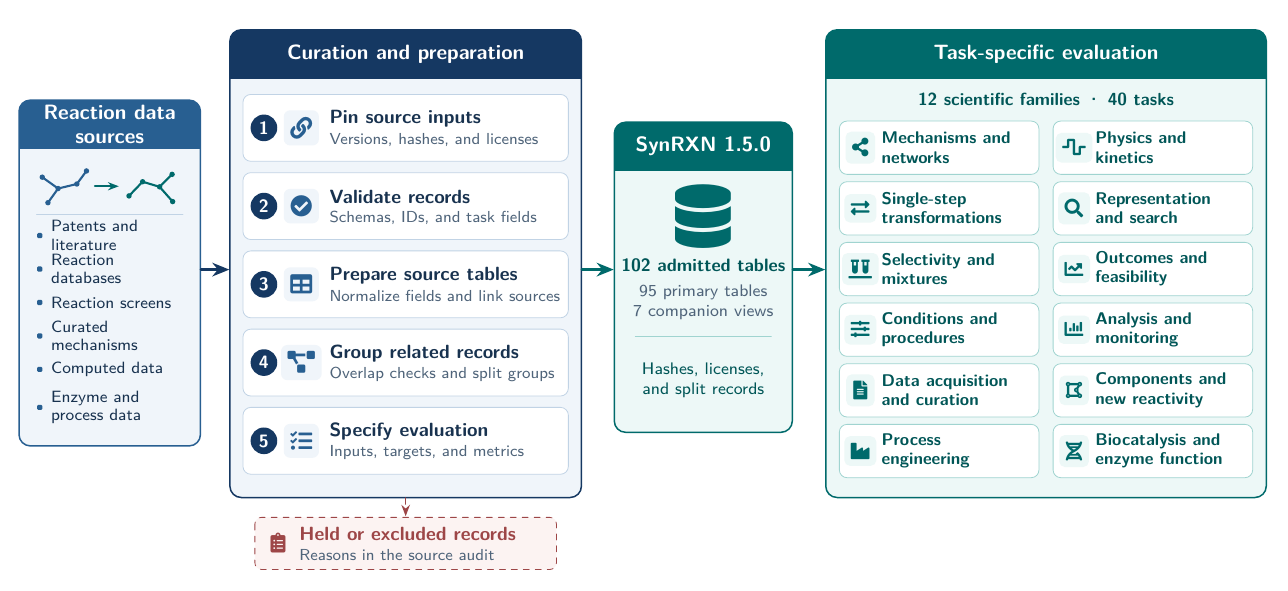
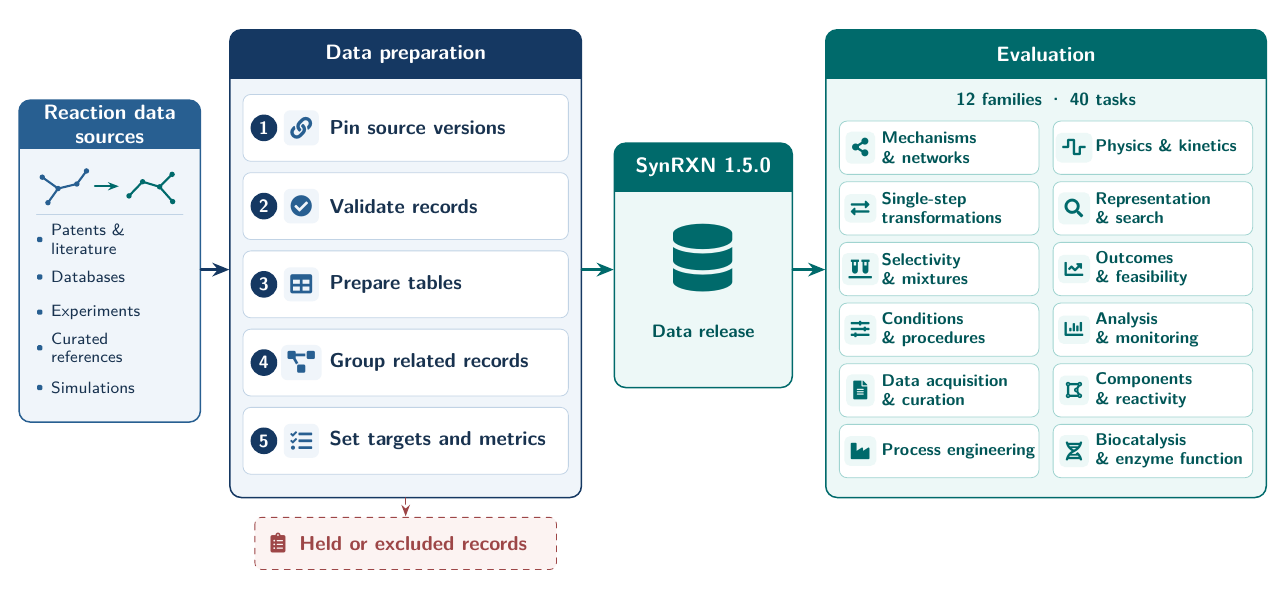
Before and after one commit to TieuLongPhan/SynRXN, a LaTeX figure (doc/figure/synrxn-workflow-1.5.0.tex): the whole page. Compiled offline with pdfLaTeX.

Commit message:
Simplify the SynRXN workflow figure and README

```diff
--- a/doc/figure/synrxn-workflow-1.5.0.tex
+++ b/doc/figure/synrxn-workflow-1.5.0.tex
@@ -23,10 +23,8 @@
 \tikzset{
   panel title/.style={font=\bfseries\fontsize{10.4}{12}\selectfont,
     text=white, align=center, inner sep=0pt},
-  step title/.style={font=\bfseries\fontsize{9.6}{11}\selectfont,
+  step title/.style={font=\bfseries\fontsize{10.1}{11.5}\selectfont,
     text=Ink, anchor=west, inner sep=0pt},
-  step detail/.style={font=\fontsize{8}{9.4}\selectfont, text=Muted,
-    anchor=west, inner sep=0pt},
   small text/.style={font=\fontsize{8.4}{10}\selectfont,
     text=Muted, inner sep=0pt, align=center},
   flow arrow/.style={-{Stealth[length=3.0mm,width=2.4mm]},
@@ -46,8 +44,8 @@
   \end{scope}%
 }
 
-% Top edge, step number, icon, heading, detail
-\newcommand{\curationstep}[5]{%
+% Top edge, step number, icon, heading
+\newcommand{\curationstep}[4]{%
   \begin{scope}[shift={(4.18,#1)}]
     \filldraw[fill=white,draw=BlueEdge,rounded corners=1.4mm]
       (0,0) rectangle (5.74,-1.18);
@@ -56,8 +54,7 @@
     \node[rounded corners=1.15mm,fill=BlueWash,text=Blue,
       font=\fontsize{11}{11}\selectfont,minimum width=6mm,minimum height=6mm]
       at (1.03,-0.59) {\faIcon{#3}};
-    \node[step title] at (1.52,-0.43) {#4};
-    \node[step detail] at (1.52,-0.80) {#5};
+    \node[step title] at (1.52,-0.59) {#4};
   \end{scope}%
 }
 
@@ -78,10 +75,10 @@
 \begin{tikzpicture}[x=1cm,y=1cm,line cap=round,line join=round]
   \fill[white] (0,0) rectangle (22.5,-10.2);
 
-  \workflowpanel{0.23}{-1.66}{3.20}{6.10}{Blue}{BlueWash}{Reaction data\\sources}
-  \workflowpanel{3.95}{-0.42}{6.20}{8.25}{Navy}{BlueWash}{Curation and preparation}
-  \workflowpanel{10.73}{-2.05}{3.14}{5.47}{Teal}{TealWash}{SynRXN 1.5.0}
-  \workflowpanel{14.46}{-0.42}{7.77}{8.25}{Teal}{TealWash}{Task-specific evaluation}
+  \workflowpanel{0.23}{-1.66}{3.20}{5.68}{Blue}{BlueWash}{Reaction data\\sources}
+  \workflowpanel{3.95}{-0.42}{6.20}{8.25}{Navy}{BlueWash}{Data preparation}
+  \workflowpanel{10.73}{-2.42}{3.14}{4.31}{Teal}{TealWash}{SynRXN 1.5.0}
+  \workflowpanel{14.46}{-0.42}{7.77}{8.25}{Teal}{TealWash}{Evaluation}
 
   \draw[flow arrow,draw=Navy] (3.44,-4.65) -- (3.94,-4.65);
   \draw[flow arrow] (10.16,-4.65) -- (10.72,-4.65);
@@ -102,52 +99,46 @@
   \end{scope}
   \draw[BlueEdge] (0.54,-3.68) -- (3.12,-3.68);
   \foreach \y/\entry in {
-    -4.05/{Patents and\\literature},
-    -4.64/{Reaction\\databases},
-    -5.23/{Reaction screens},
-    -5.82/{Curated\\mechanisms},
-    -6.41/{Computed data},
-    -7.08/{Enzyme and\\process data}} {
+    -4.12/{Patents \&\\literature},
+    -4.78/{Databases},
+    -5.40/{Experiments},
+    -6.03/{Curated\\references},
+    -6.73/{Simulations}} {
     \fill[Blue,rounded corners=0.2mm] (0.55,{\y+0.046}) rectangle (0.64,{\y-0.046});
     \node[anchor=west,font=\fontsize{8.2}{9.3}\selectfont,text=Ink,inner sep=0pt,
       align=left,text width=2.43cm] at (0.79,\y) {\entry};
   }
 
-  \curationstep{-1.56}{1}{link}{Pin source inputs}{Versions, hashes, and licenses}
-  \curationstep{-2.94}{2}{check-circle}{Validate records}{Schemas, IDs, and task fields}
-  \curationstep{-4.32}{3}{table}{Prepare source tables}{Normalize fields and link sources}
-  \curationstep{-5.70}{4}{project-diagram}{Group related records}{Overlap checks and split groups}
-  \curationstep{-7.08}{5}{tasks}{Specify evaluation}{Inputs, targets, and metrics}
+  \curationstep{-1.56}{1}{link}{Pin source versions}
+  \curationstep{-2.94}{2}{check-circle}{Validate records}
+  \curationstep{-4.32}{3}{table}{Prepare tables}
+  \curationstep{-5.70}{4}{project-diagram}{Group related records}
+  \curationstep{-7.08}{5}{tasks}{Set targets and metrics}
 
   \draw[-{Stealth[length=2mm]},Hold,dashed,line width=0.8pt]
     (7.05,-8.68) -- (7.05,-9.00);
   \filldraw[fill=HoldWash,draw=Hold,dashed,rounded corners=1.2mm]
     (4.39,-9.02) rectangle (9.71,-9.94);
   \node[text=Hold,font=\fontsize{10}{10}\selectfont] at (4.80,-9.48) {\faIcon{clipboard-list}};
-  \node[step title,text=Hold] at (5.17,-9.31) {Held or excluded records};
-  \node[step detail] at (5.17,-9.68) {Reasons in the source audit};
+  \node[step title,text=Hold] at (5.17,-9.48) {Held or excluded records};
 
-  \node[text=Teal,font=\fontsize{32}{32}\selectfont] at (12.30,-3.72) {\faIcon{database}};
+  \node[text=Teal,font=\fontsize{34}{34}\selectfont] at (12.30,-4.45) {\faIcon{database}};
   \node[font=\bfseries\fontsize{9.0}{10.4}\selectfont,text=TealInk]
-    at (12.30,-4.57) {102 admitted tables};
-  \node[small text] at (12.30,-5.23) {95 primary tables\\7 companion views};
-  \draw[TealEdge] (11.10,-5.83) -- (13.50,-5.83);
-  \node[small text,text=TealInk] at (12.30,-6.61)
-    {Hashes, licenses,\\and split records};
+    at (12.30,-5.73) {Data release};
 
   \node[small text,text=TealInk,font=\bfseries\fontsize{8.8}{10.5}\selectfont]
-    at (18.345,-1.65) {12 scientific families \textperiodcentered{} 40 tasks};
-  \familycard{14.70}{-2.03}{share-alt}{Mechanisms and\\networks}
-  \familycard{18.47}{-2.03}{wave-square}{Physics and\\kinetics}
+    at (18.345,-1.65) {12 families \textperiodcentered{} 40 tasks};
+  \familycard{14.70}{-2.03}{share-alt}{Mechanisms\\\& networks}
+  \familycard{18.47}{-2.03}{wave-square}{Physics \& kinetics}
   \familycard{14.70}{-3.10}{exchange-alt}{Single-step\\transformations}
-  \familycard{18.47}{-3.10}{search}{Representation\\and search}
-  \familycard{14.70}{-4.17}{vials}{Selectivity and\\mixtures}
-  \familycard{18.47}{-4.17}{chart-line}{Outcomes and\\feasibility}
-  \familycard{14.70}{-5.24}{sliders-h}{Conditions and\\procedures}
-  \familycard{18.47}{-5.24}{chart-bar}{Analysis and\\monitoring}
-  \familycard{14.70}{-6.31}{file-alt}{Data acquisition\\and curation}
-  \familycard{18.47}{-6.31}{draw-polygon}{Components and\\new reactivity}
-  \familycard{14.70}{-7.38}{industry}{Process\\engineering}
-  \familycard{18.47}{-7.38}{dna}{Biocatalysis and\\enzyme function}
+  \familycard{18.47}{-3.10}{search}{Representation\\\& search}
+  \familycard{14.70}{-4.17}{vials}{Selectivity\\\& mixtures}
+  \familycard{18.47}{-4.17}{chart-line}{Outcomes\\\& feasibility}
+  \familycard{14.70}{-5.24}{sliders-h}{Conditions\\\& procedures}
+  \familycard{18.47}{-5.24}{chart-bar}{Analysis\\\& monitoring}
+  \familycard{14.70}{-6.31}{file-alt}{Data acquisition\\\& curation}
+  \familycard{18.47}{-6.31}{draw-polygon}{Components\\\& reactivity}
+  \familycard{14.70}{-7.38}{industry}{Process engineering}
+  \familycard{18.47}{-7.38}{dna}{Biocatalysis\\\& enzyme function}
 \end{tikzpicture}
 \end{document}
```
Also changed, not shown: README.md, doc/figure/synrxn-workflow-1.5.0.png, doc/figure/synrxn-workflow-1.5.0.tex (2 more changed lines).
